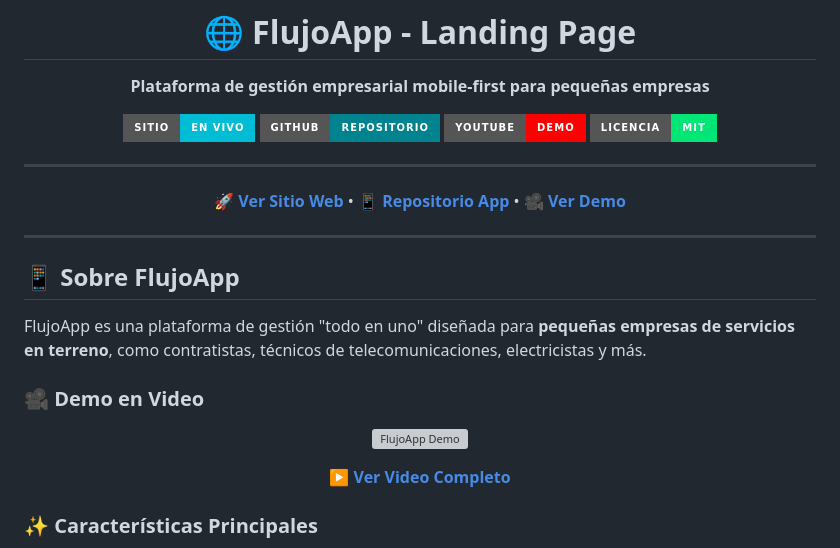
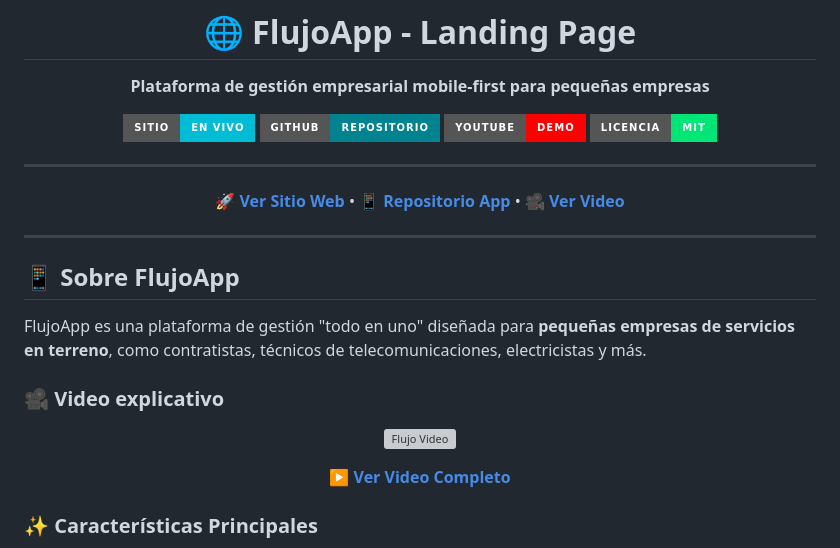
Before and after one commit to yerkoppp/-FlujoApp-Website, a Markdown page: README.md, the part around the change. Drawn GitHub-style; badges without logos; grey boxes are pictures that could not be loaded.

Commit message:
Actualización README

```diff
--- a/README.md
+++ b/README.md
@@ -13,7 +13,7 @@
 
 ---
 
-**[🚀 Ver Sitio Web](https://yerkoppp.github.io/-FlujoApp-Website/)** • **[📱 Repositorio App](https://github.com/yerkoppp/FlujoApp)** • **[🎥 Ver Demo](https://www.youtube.com/watch?v=EFjfT1XV9Q0)**
+**[🚀 Ver Sitio Web](https://yerkoppp.github.io/-FlujoApp-Website/)** • **[📱 Repositorio App](https://github.com/yerkoppp/FlujoApp)** • **[🎥 Ver Video](https://www.youtube.com/watch?v=EFjfT1XV9Q0)**
 
 </div>
 
@@ -23,11 +23,11 @@
 
 FlujoApp es una plataforma de gestión "todo en uno" diseñada para **pequeñas empresas de servicios en terreno**, como contratistas, técnicos de telecomunicaciones, electricistas y más.
 
-### 🎥 Demo en Video
+### 🎥 Video explicativo
 
 <div align="center">
 
-[![FlujoApp Demo](https://img.youtube.com/vi/EFjfT1XV9Q0/maxresdefault.jpg)](https://www.youtube.com/watch?v=EFjfT1XV9Q0)
+[![Flujo Video](https://img.youtube.com/vi/EFjfT1XV9Q0/maxresdefault.jpg)](https://www.youtube.com/watch?v=EFjfT1XV9Q0)
 
 **[▶️ Ver Video Completo](https://www.youtube.com/watch?v=EFjfT1XV9Q0)**
 
```
